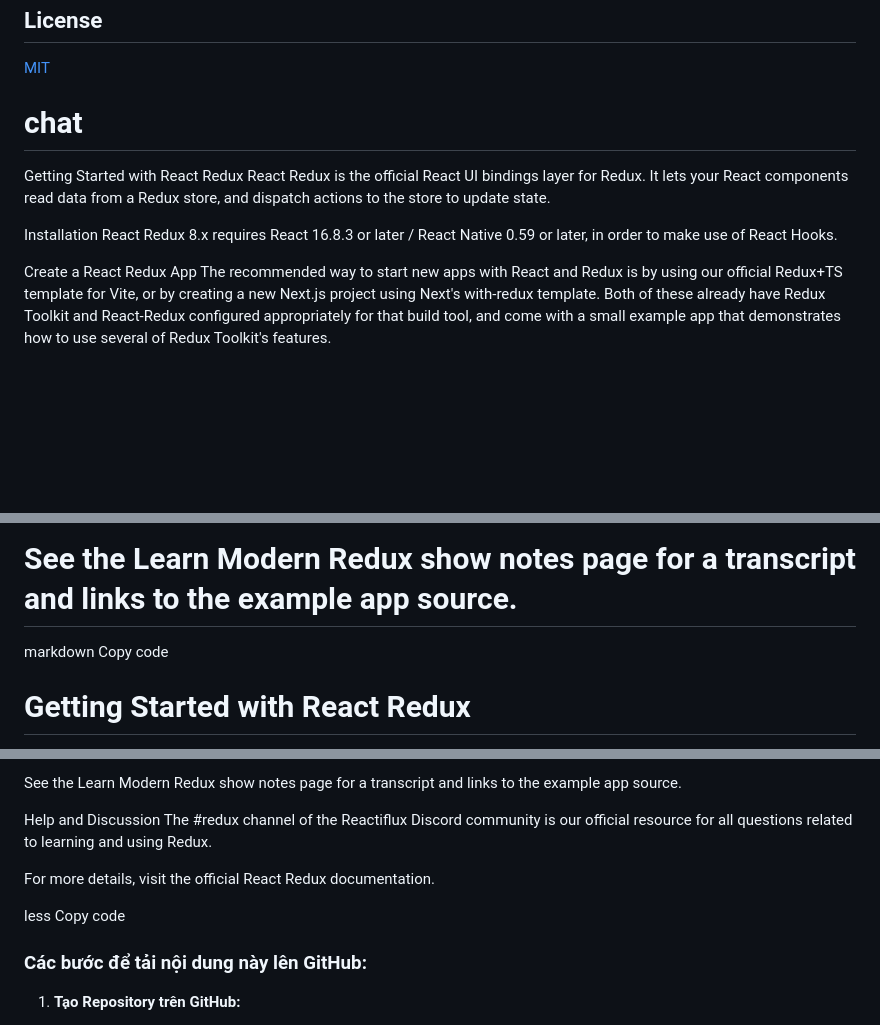
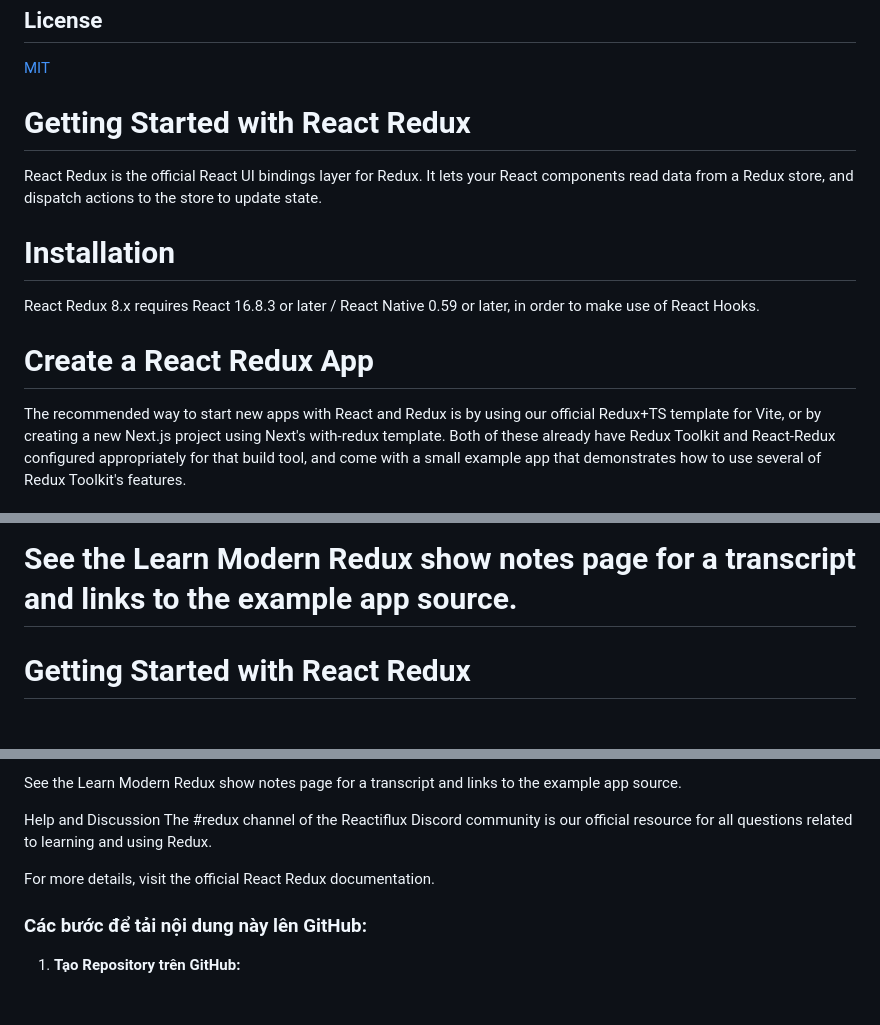
Before and after one commit to godzu2208/web-redux-ultimate, a Markdown page: README.md, 3 parts joined by grey strips. GitHub-like rendering; blank space fills up the shorter version.

```diff
--- a/README.md
+++ b/README.md
@@ -62,15 +62,13 @@ There's also a [Deep Dive into React-Redux](https://blog.isquaredsoftware.com/20
 
 [MIT](LICENSE.md)
 
-# chat
-
-Getting Started with React Redux
+# Getting Started with React Redux
 React Redux is the official React UI bindings layer for Redux. It lets your React components read data from a Redux store, and dispatch actions to the store to update state.
 
-Installation
+# Installation
 React Redux 8.x requires React 16.8.3 or later / React Native 0.59 or later, in order to make use of React Hooks.
 
-Create a React Redux App
+# Create a React Redux App
 The recommended way to start new apps with React and Redux is by using our official Redux+TS template for Vite, or by creating a new Next.js project using Next's with-redux template.
 Both of these already have Redux Toolkit and React-Redux configured appropriately for that build tool, and come with a small example app that demonstrates how to use several of Redux Toolkit's features.
 
@@ -85,9 +83,6 @@ as well as the new RTK Query data fetching APIs.
 
 # See the Learn Modern Redux show notes page for a transcript and links to the example app source.
 
-
-markdown
-Copy code
 # Getting Started with React Redux
 
 React Redux is the official React UI bindings layer for Redux. It lets your React components read data from a Redux store, and dispatch actions to the store to update state.
@@ -115,9 +110,6 @@ Help and Discussion
 The #redux channel of the Reactiflux Discord community is our official resource for all questions related to learning and using Redux.
 
 For more details, visit the official React Redux documentation.
-
-less
-Copy code
 
 ### Các bước để tải nội dung này lên GitHub:
 
```
